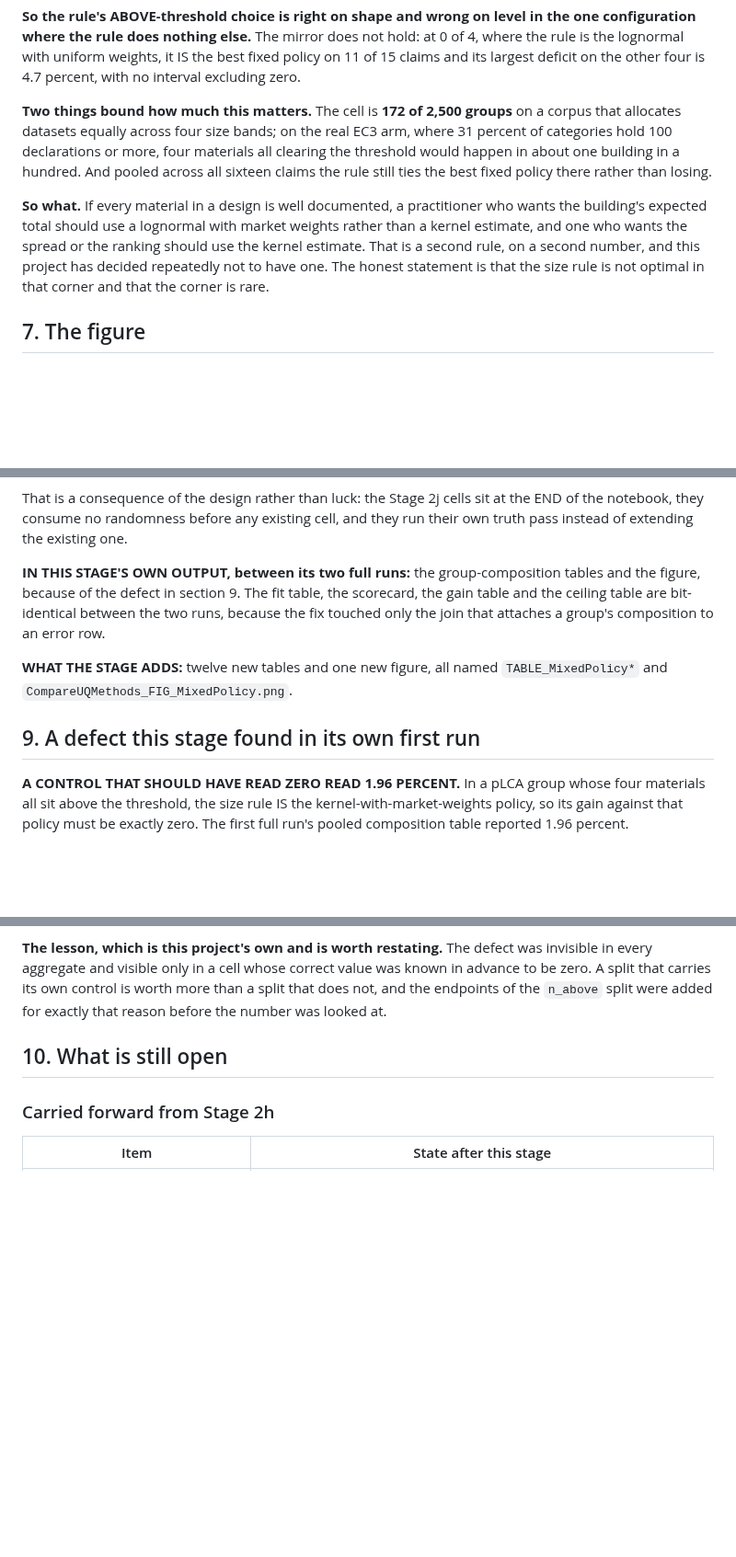
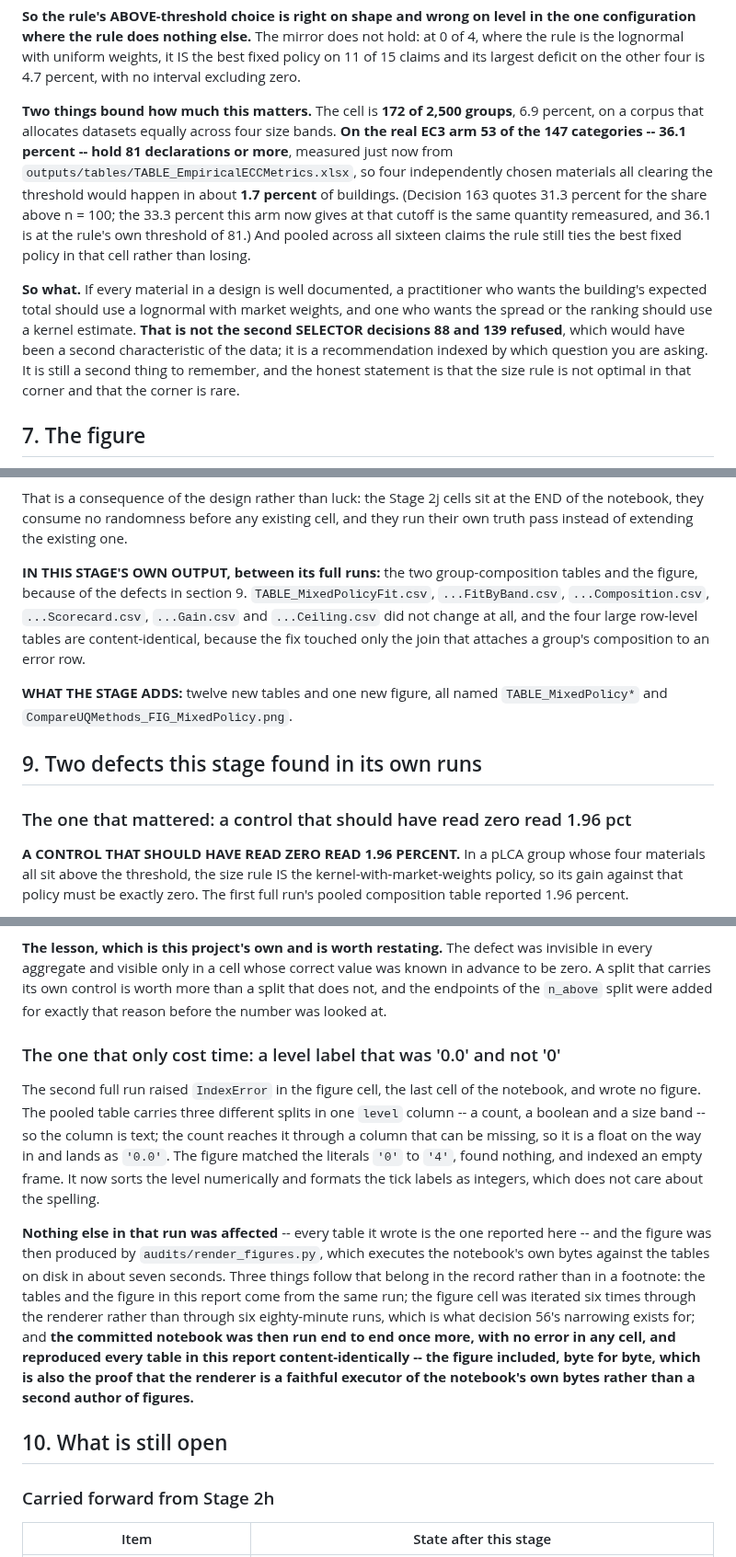
Before and after one commit to mtorres2941/CompareUQMethods, a Markdown page: reports/STAGE_REPORT_2j.md, 3 parts joined by grey strips. Shown at 92% size. Drawn GitHub-style; blank space fills up the shorter version.

Commit message:
Verify the committed notebook end to end, and match the figure's precision
The notebook was run end to end a third time, with no error in any cell. It
reproduced every table in the stage report content-identically and produced the
figure BYTE FOR BYTE identical to the one audits/render_figures.py had written,
which is also the proof that the renderer is a faithful executor of the
notebook's own bytes rather than a second author of figures. The only differing
bytes anywhere under outputs/ are gzip header timestamps and one written_utc
field.

The figure title printed the fit gain to zero decimals and the claim gain to
one, in the same sentence; both are now one decimal, +14.2 and +11.3.

Two corrections to the report found by reading it against the tables: the share
of real categories at or above the rule's own threshold is 36.1 percent, 53 of
147, measured rather than carried over from decision 163's 31.3 percent at a
different cutoff; and the per-unit and per-portfolio numerators differ on all
sixteen claims for this policy, not on the five whose definition Stage 2h
corrected.

614 tests pass.

Co-Authored-By: Claude Opus 5 (1M context) <noreply@anthropic.com>

```diff
--- a/reports/STAGE_REPORT_2j.md
+++ b/reports/STAGE_REPORT_2j.md
@@ -474,20 +486,26 @@ hold: at 0 of 4, where the rule is the lognormal with uniform weights, it IS
 the best fixed policy on 11 of 15 claims and its largest deficit on the other
 four is 4.7 percent, with no interval excluding zero.
 
-**Two things bound how much this matters.** The cell is **172 of 2,500 groups**
-on a corpus that allocates datasets equally across four size bands; on the real
-EC3 arm, where 31 percent of categories hold 100 declarations or more, four
-materials all clearing the threshold would happen in about one building in a
-hundred. And pooled across all sixteen claims the rule still ties the best
-fixed policy there rather than losing.
+**Two things bound how much this matters.** The cell is **172 of 2,500 groups**,
+6.9 percent, on a corpus that allocates datasets equally across four size
+bands. **On the real EC3 arm 53 of the 147 categories -- 36.1 percent -- hold
+81 declarations or more**, measured just now from
+`outputs/tables/TABLE_EmpiricalECCMetrics.xlsx`, so four independently chosen
+materials all clearing the threshold would happen in about **1.7 percent** of
+buildings. (Decision 163 quotes 31.3 percent for the share above n = 100; the
+33.3 percent this arm now gives at that cutoff is the same quantity remeasured,
+and 36.1 is at the rule's own threshold of 81.) And pooled across all sixteen
+claims the rule still ties the best fixed policy in that cell rather than
+losing.
 
 **So what.** If every material in a design is well documented, a practitioner
 who wants the building's expected total should use a lognormal with market
-weights rather than a kernel estimate, and one who wants the spread or the
-ranking should use the kernel estimate. That is a second rule, on a second
-number, and this project has decided repeatedly not to have one. The honest
-statement is that the size rule is not optimal in that corner and that the
-corner is rare.
+weights, and one who wants the spread or the ranking should use a kernel
+estimate. **That is not the second SELECTOR decisions 88 and 139 refused**,
+which would have been a second characteristic of the data; it is a
+recommendation indexed by which question you are asking. It is still a second
+thing to remember, and the honest statement is that the size rule is not
+optimal in that corner and that the corner is rare.
 
 ## 7. The figure
 
@@ -539,16 +557,19 @@ That is a consequence of the design rather than luck: the Stage 2j cells sit at
 the END of the notebook, they consume no randomness before any existing cell,
 and they run their own truth pass instead of extending the existing one.
 
-**IN THIS STAGE'S OWN OUTPUT, between its two full runs:** the
-group-composition tables and the figure, because of the defect in section 9.
-The fit table, the scorecard, the gain table and the ceiling table are
-bit-identical between the two runs, because the fix touched only the join that
-attaches a group's composition to an error row.
+**IN THIS STAGE'S OWN OUTPUT, between its full runs:** the two
+group-composition tables and the figure, because of the defects in section 9.
+`TABLE_MixedPolicyFit.csv`, `...FitByBand.csv`, `...Composition.csv`,
+`...Scorecard.csv`, `...Gain.csv` and `...Ceiling.csv` did not change at all,
+and the four large row-level tables are content-identical, because the fix
+touched only the join that attaches a group's composition to an error row.
 
 **WHAT THE STAGE ADDS:** twelve new tables and one new figure, all named
 `TABLE_MixedPolicy*` and `CompareUQMethods_FIG_MixedPolicy.png`.
 
-## 9. A defect this stage found in its own first run
+## 9. Two defects this stage found in its own runs
+
+### The one that mattered: a control that should have read zero read 1.96 pct
 
 **A CONTROL THAT SHOULD HAVE READ ZERO READ 1.96 PERCENT.** In a pLCA group
 whose four materials all sit above the threshold, the size rule IS the
@@ -582,6 +603,30 @@ was invisible in every aggregate and visible only in a cell whose correct value
 was known in advance to be zero. A split that carries its own control is worth
 more than a split that does not, and the endpoints of the `n_above` split were
 added for exactly that reason before the number was looked at.
+
+### The one that only cost time: a level label that was '0.0' and not '0'
+
+The second full run raised `IndexError` in the figure cell, the last cell of
+the notebook, and wrote no figure. The pooled table carries three different
+splits in one `level` column -- a count, a boolean and a size band -- so the
+column is text; the count reaches it through a column that can be missing, so
+it is a float on the way in and lands as `'0.0'`. The figure matched the
+literals `'0'` to `'4'`, found nothing, and indexed an empty frame. It now
+sorts the level numerically and formats the tick labels as integers, which does
+not care about the spelling.
+
+**Nothing else in that run was affected** -- every table it wrote is the one
+reported here -- and the figure was then produced by
+`audits/render_figures.py`, which executes the notebook's own bytes against the
+tables on disk in about seven seconds. Three things follow that belong in the
+record rather than in a footnote: the tables and the figure in this report come
+from the same run; the figure cell was iterated six times through the renderer
+rather than through six eighty-minute runs, which is what decision 56's
+narrowing exists for; and **the committed notebook was then run end to end once
+more, with no error in any cell, and reproduced every table in this report
+content-identically -- the figure included, byte for byte, which is also the
+proof that the renderer is a faithful executor of the notebook's own bytes
+rather than a second author of figures.**
 
 ## 10. What is still open
 
```
Also changed, not shown: other parts of reports/STAGE_REPORT_2j.md (+24 -8 lines), outputs/figures/CompareUQMethods_FIG_MixedPolicy.png, 1 other file.
